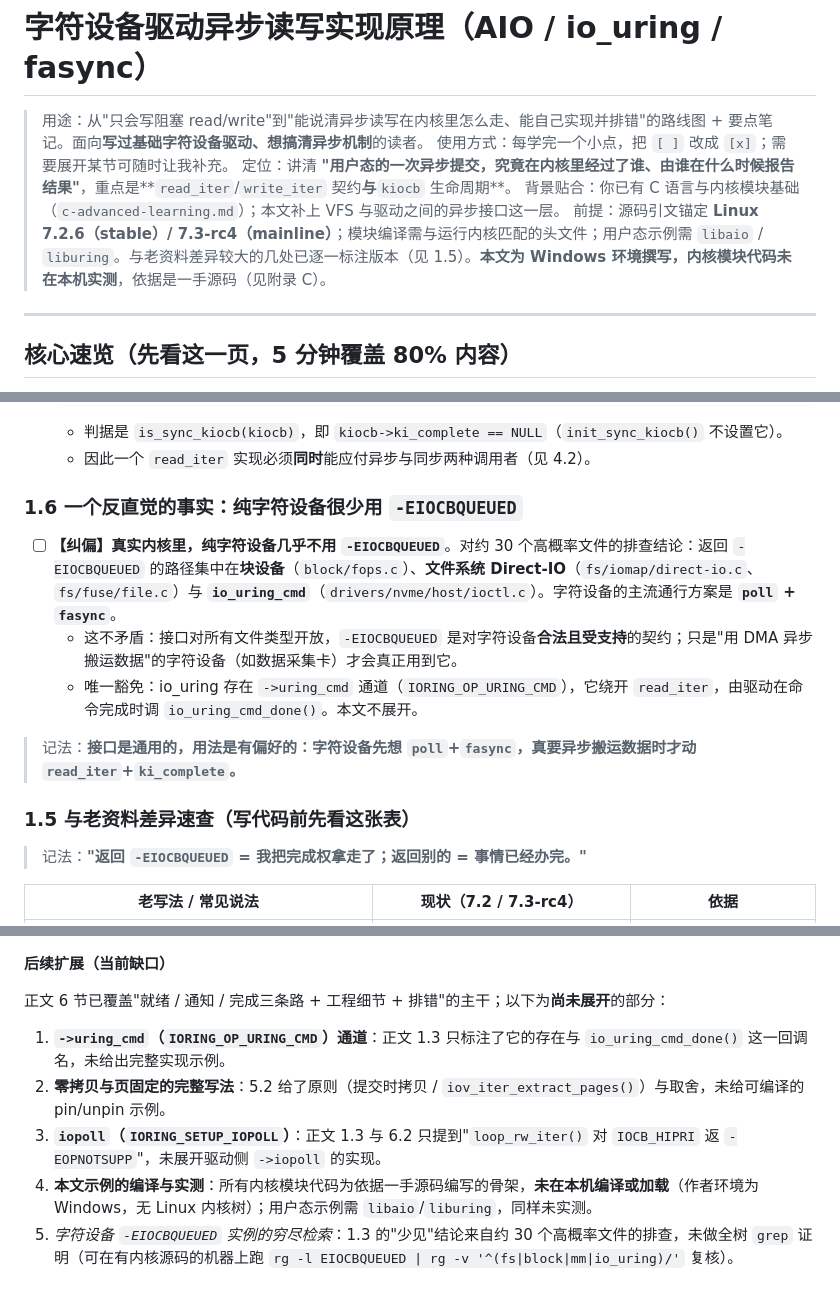
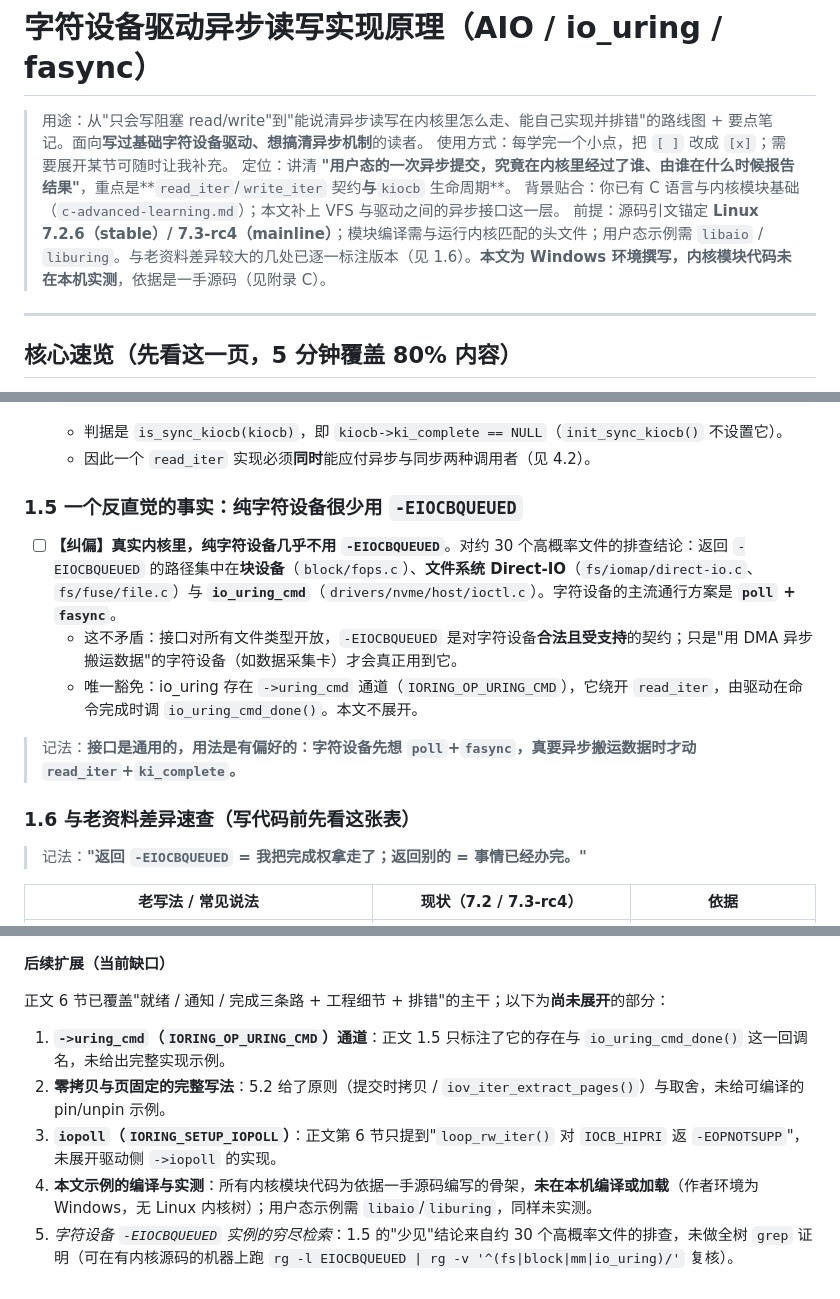
Before and after one commit to zrggw/my-learning-docs, a Markdown page: char-driver-async-io.md, 3 parts joined by grey strips. Rendered like a GitHub page.

Commit message:
docs(char-driver): 修正 1.x 小节编号顺序与交叉引用，补齐示例的锁/拷贝说明

```diff
--- a/char-driver-async-io.md
+++ b/char-driver-async-io.md
@@ -4,7 +4,7 @@
 > 使用方式：每学完一个小点，把 `[ ]` 改成 `[x]`；需要展开某节可随时让我补充。
 > 定位：讲清 **"用户态的一次异步提交，究竟在内核里经过了谁、由谁在什么时候报告结果"**，重点是**`read_iter`/`write_iter` 契约**与**`kiocb` 生命周期**。
 > 背景贴合：你已有 C 语言与内核模块基础（`c-advanced-learning.md`）；本文补上 VFS 与驱动之间的异步接口这一层。
-> 前提：源码引文锚定 **Linux 7.2.6（stable）/ 7.3-rc4（mainline）**；模块编译需与运行内核匹配的头文件；用户态示例需 `libaio` / `liburing`。与老资料差异较大的几处已逐一标注版本（见 1.5）。**本文为 Windows 环境撰写，内核模块代码未在本机实测**，依据是一手源码（见附录 C）。
+> 前提：源码引文锚定 **Linux 7.2.6（stable）/ 7.3-rc4（mainline）**；模块编译需与运行内核匹配的头文件；用户态示例需 `libaio` / `liburing`。与老资料差异较大的几处已逐一标注版本（见 1.6）。**本文为 Windows 环境撰写，内核模块代码未在本机实测**，依据是一手源码（见附录 C）。
 
 ---
 
@@ -191,7 +191,7 @@ kill_fasync(&dev->async_queue, SIGIO, POLL_IN);    /* 投递 SIGIO；POLL_IN 即
   - 判据是 `is_sync_kiocb(kiocb)`，即 `kiocb->ki_complete == NULL`（`init_sync_kiocb()` 不设置它）。
   - 因此一个 `read_iter` 实现必须**同时**能应付异步与同步两种调用者（见 4.2）。
 
-### 1.6 一个反直觉的事实：纯字符设备很少用 `-EIOCBQUEUED`
+### 1.5 一个反直觉的事实：纯字符设备很少用 `-EIOCBQUEUED`
 
 - [ ] **【纠偏】真实内核里，纯字符设备几乎不用 `-EIOCBQUEUED`**。对约 30 个高概率文件的排查结论：返回 `-EIOCBQUEUED` 的路径集中在**块设备**（`block/fops.c`）、**文件系统 Direct-IO**（`fs/iomap/direct-io.c`、`fs/fuse/file.c`）与 **`io_uring_cmd`**（`drivers/nvme/host/ioctl.c`）。字符设备的主流通行方案是 **`poll` + `fasync`**。
   - 这不矛盾：接口对所有文件类型开放，`-EIOCBQUEUED` 是对字符设备**合法且受支持**的契约；只是"用 DMA 异步搬运数据"的字符设备（如数据采集卡）才会真正用到它。
@@ -199,7 +199,7 @@ kill_fasync(&dev->async_queue, SIGIO, POLL_IN);    /* 投递 SIGIO；POLL_IN 即
 
 > 记法：**接口是通用的，用法是有偏好的：字符设备先想 `poll`+`fasync`，真要异步搬运数据时才动 `read_iter`+`ki_complete`。**
 
-### 1.5 与老资料差异速查（写代码前先看这张表）
+### 1.6 与老资料差异速查（写代码前先看这张表）
 
 > 记法：**"返回 `-EIOCBQUEUED` = 我把完成权拿走了；返回别的 = 事情已经办完。"**
 
@@ -974,8 +974,8 @@ kill_fasync(&dev->async_queue, SIGIO, POLL_IN);    /* 投递 SIGIO；POLL_IN 即
 
 正文 6 节已覆盖"就绪 / 通知 / 完成三条路 + 工程细节 + 排错"的主干；以下为**尚未展开**的部分：
 
-1. **`->uring_cmd`（`IORING_OP_URING_CMD`）通道**：正文 1.3 只标注了它的存在与 `io_uring_cmd_done()` 这一回调名，未给出完整实现示例。
+1. **`->uring_cmd`（`IORING_OP_URING_CMD`）通道**：正文 1.5 只标注了它的存在与 `io_uring_cmd_done()` 这一回调名，未给出完整实现示例。
 2. **零拷贝与页固定的完整写法**：5.2 给了原则（提交时拷贝 / `iov_iter_extract_pages()`）与取舍，未给可编译的 pin/unpin 示例。
-3. **`iopoll`（`IORING_SETUP_IOPOLL`）**：正文 1.3 与 6.2 只提到"`loop_rw_iter()` 对 `IOCB_HIPRI` 返 `-EOPNOTSUPP`"，未展开驱动侧 `->iopoll` 的实现。
+3. **`iopoll`（`IORING_SETUP_IOPOLL`）**：正文第 6 节只提到"`loop_rw_iter()` 对 `IOCB_HIPRI` 返 `-EOPNOTSUPP`"，未展开驱动侧 `->iopoll` 的实现。
 4. **本文示例的编译与实测**：所有内核模块代码为依据一手源码编写的骨架，**未在本机编译或加载**（作者环境为 Windows，无 Linux 内核树）；用户态示例需 `libaio`/`liburing`，同样未实测。
-5. *字符设备 `-EIOCBQUEUED` 实例的穷尽检索*：1.3 的"少见"结论来自约 30 个高概率文件的排查，未做全树 `grep` 证明（可在有内核源码的机器上跑 `rg -l EIOCBQUEUED | rg -v '^(fs|block|mm|io_uring)/'` 复核）。
+5. *字符设备 `-EIOCBQUEUED` 实例的穷尽检索*：1.5 的"少见"结论来自约 30 个高概率文件的排查，未做全树 `grep` 证明（可在有内核源码的机器上跑 `rg -l EIOCBQUEUED | rg -v '^(fs|block|mm|io_uring)/'` 复核）。
```
Also changed, not shown: other parts of char-driver-async-io.md (+1 -1 lines).
